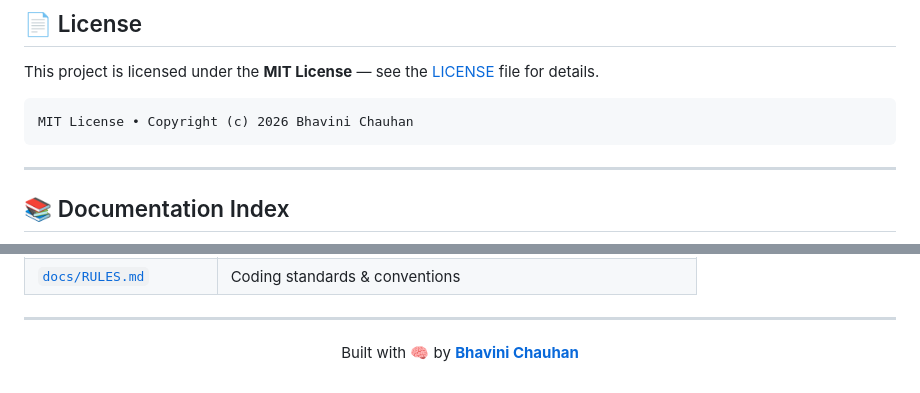
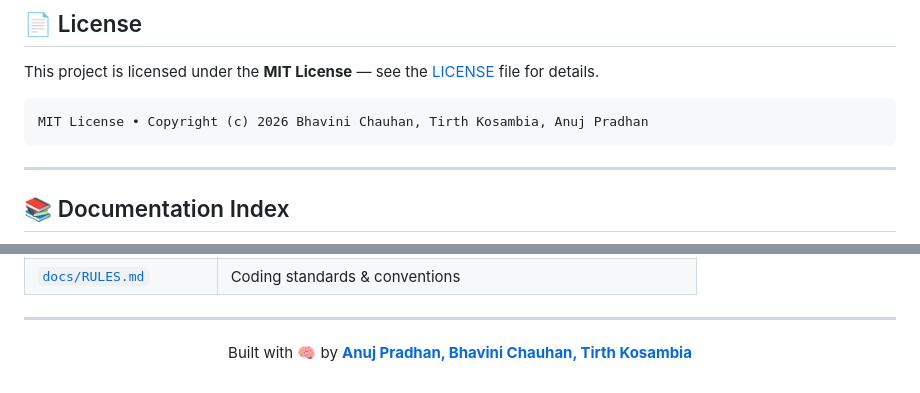
Before and after one commit to Bhumi-2303/NeuroAegis, a Markdown page: README.md, 2 parts joined by grey strips. Rendered like a GitHub page.

````diff
--- a/README.md
+++ b/README.md
@@ -604,7 +604,7 @@ See [`docs/RULES.md`](./docs/RULES.md) for the full coding standards and [`docs/
 This project is licensed under the **MIT License** — see the [LICENSE](./LICENSE) file for details.
 
 ```
-MIT License • Copyright (c) 2026 Bhavini Chauhan
+MIT License • Copyright (c) 2026 Bhavini Chauhan, Tirth Kosambia, Anuj Pradhan
 ```
 
 ---
@@ -625,5 +625,5 @@ MIT License • Copyright (c) 2026 Bhavini Chauhan
 ---
 
 <p align="center">
-  Built with 🧠 by <a href="https://github.com/Bhumi-2303"><strong>Bhavini Chauhan</strong></a>
+  Built with 🧠 by <a href="https://github.com/Bhumi-2303"><strong>Anuj Pradhan, Bhavini Chauhan, Tirth Kosambia</strong></a>
 </p>
````
